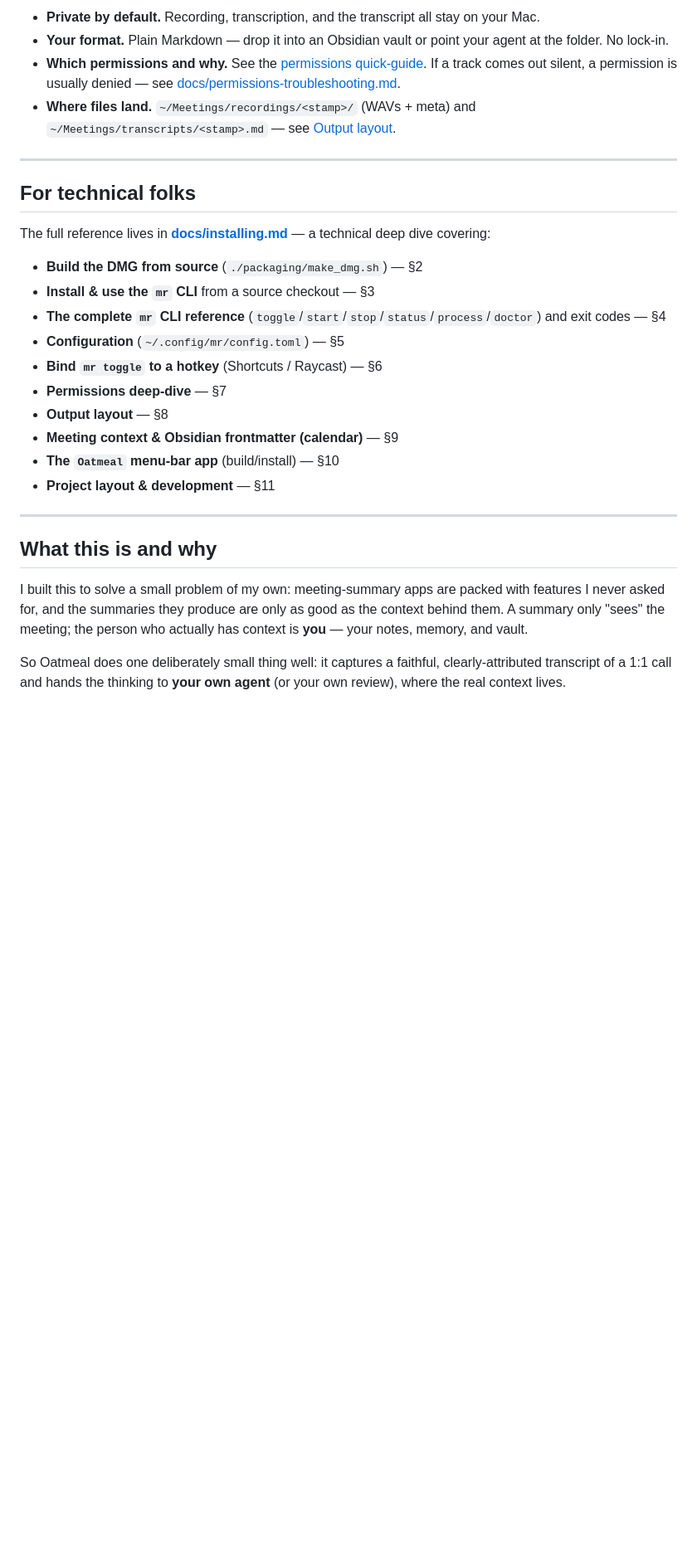
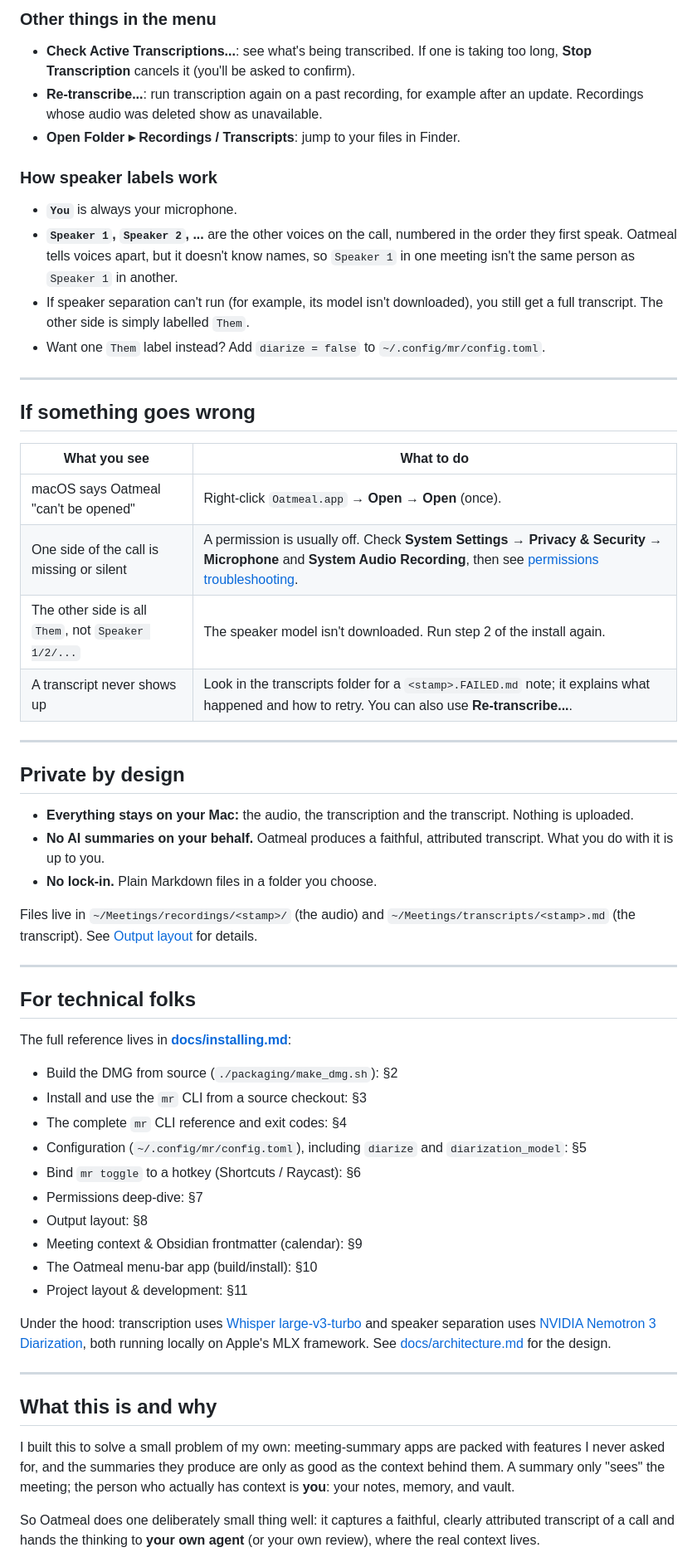
Before and after one commit to avsabhinav/meeting_recorder, a Markdown page: README.md, the part around one of its changes. Shown at 83% size. GitHub-like rendering; blank space fills up the shorter version.

```diff
--- a/README.md
+++ b/README.md
@@ -82,33 +140,75 @@ meeting title, attendees, and notes to the recording).
 
-- **Private by default.** Recording, transcription, and the transcript all stay
-  on your Mac.
-- **Your format.** Plain Markdown — drop it into an Obsidian vault or point your
-  agent at the folder. No lock-in.
-- **Which permissions and why.** See the [permissions
-  quick-guide](docs/installing.md#7-permissions). If a track comes out silent,
-  a permission is usually denied — see [docs/permissions-troubleshooting.md](docs/permissions-troubleshooting.md).
-- **Where files land.** `~/Meetings/recordings/<stamp>/` (WAVs + meta) and
-  `~/Meetings/transcripts/<stamp>.md` — see [Output
-  layout](docs/installing.md#8-output-layout).
+### Other things in the menu
+
+- **Check Active Transcriptions...**: see what's being transcribed. If one is
+  taking too long, **Stop Transcription** cancels it (you'll be asked to
+  confirm).
+- **Re-transcribe...**: run transcription again on a past recording, for
+  example after an update. Recordings whose audio was deleted show as
+  unavailable.
+- **Open Folder ▸ Recordings / Transcripts**: jump to your files in Finder.
+
+### How speaker labels work
+
+- **`You`** is always your microphone.
+- **`Speaker 1`, `Speaker 2`, ...** are the other voices on the call, numbered
+  in the order they first speak. Oatmeal tells voices apart, but it doesn't
+  know names, so `Speaker 1` in one meeting isn't the same person as
+  `Speaker 1` in another.
+- If speaker separation can't run (for example, its model isn't downloaded),
+  you still get a full transcript. The other side is simply labelled `Them`.
+- Want one `Them` label instead? Add `diarize = false` to
+  `~/.config/mr/config.toml`.
+
+---
+
+## If something goes wrong
+
+| What you see | What to do |
+| --- | --- |
+| macOS says Oatmeal "can't be opened" | Right-click `Oatmeal.app` → **Open** → **Open** (once). |
+| One side of the call is missing or silent | A permission is usually off. Check **System Settings → Privacy & Security → Microphone** and **System Audio Recording**, then see [permissions troubleshooting](docs/permissions-troubleshooting.md). |
+| The other side is all `Them`, not `Speaker 1/2/...` | The speaker model isn't downloaded. Run step 2 of the install again. |
+| A transcript never shows up | Look in the transcripts folder for a `<stamp>.FAILED.md` note; it explains what happened and how to retry. You can also use **Re-transcribe...**. |
+
+---
+
+## Private by design
+
+- **Everything stays on your Mac:** the audio, the transcription and the
+  transcript. Nothing is uploaded.
+- **No AI summaries on your behalf.** Oatmeal produces a faithful, attributed
+  transcript. What you do with it is up to you.
+- **No lock-in.** Plain Markdown files in a folder you choose.
+
+Files live in `~/Meetings/recordings/<stamp>/` (the audio) and
+`~/Meetings/transcripts/<stamp>.md` (the transcript). See
+[Output layout](docs/installing.md#8-output-layout) for details.
 
 ---
 
 ## For technical folks
 
-The full reference lives in **[docs/installing.md](docs/installing.md)** —
-a technical deep dive covering:
+The full reference lives in **[docs/installing.md](docs/installing.md)**:
 
-- **Build the DMG from source** (`./packaging/make_dmg.sh`) — §2
-- **Install & use the `mr` CLI** from a source checkout — §3
-- **The complete `mr` CLI reference** (`toggle`/`start`/`stop`/`status`/`process`/`doctor`)
-  and exit codes — §4
-- **Configuration** (`~/.config/mr/config.toml`) — §5
-- **Bind `mr toggle` to a hotkey** (Shortcuts / Raycast) — §6
-- **Permissions deep-dive** — §7
-- **Output layout** — §8
-- **Meeting context & Obsidian frontmatter (calendar)** — §9
-- **The `Oatmeal` menu-bar app** (build/install) — §10
-- **Project layout & development** — §11
+- Build the DMG from source (`./packaging/make_dmg.sh`): §2
+- Install and use the `mr` CLI from a source checkout: §3
+- The complete `mr` CLI reference and exit codes: §4
+- Configuration (`~/.config/mr/config.toml`), including `diarize` and
+  `diarization_model`: §5
+- Bind `mr toggle` to a hotkey (Shortcuts / Raycast): §6
+- Permissions deep-dive: §7
+- Output layout: §8
+- Meeting context & Obsidian frontmatter (calendar): §9
+- The Oatmeal menu-bar app (build/install): §10
+- Project layout & development: §11
+
+Under the hood: transcription uses
+[Whisper large-v3-turbo](https://huggingface.co/mlx-community/whisper-large-v3-turbo)
+and speaker separation uses
+[NVIDIA Nemotron 3 Diarization](https://huggingface.co/mlx-community/Nemotron-3-Diarization),
+both running locally on Apple's MLX framework. See
+[docs/architecture.md](docs/architecture.md) for the design.
 
 ---
 
@@ -117,8 +217,8 @@ a technical deep dive covering:
 I built this to solve a small problem of my own: meeting-summary apps are packed
 with features I never asked for, and the summaries they produce are only as good
 as the context behind them. A summary only "sees" the meeting; the person who
-actually has context is **you** — your notes, memory, and vault.
+actually has context is **you**: your notes, memory, and vault.
 
 So Oatmeal does one deliberately small thing well: it captures a faithful,
-clearly-attributed transcript of a 1:1 call and hands the thinking to **your own
+clearly attributed transcript of a call and hands the thinking to **your own
 agent** (or your own review), where the real context lives.
```
Also changed, not shown: other parts of README.md (+96 -43 lines).
